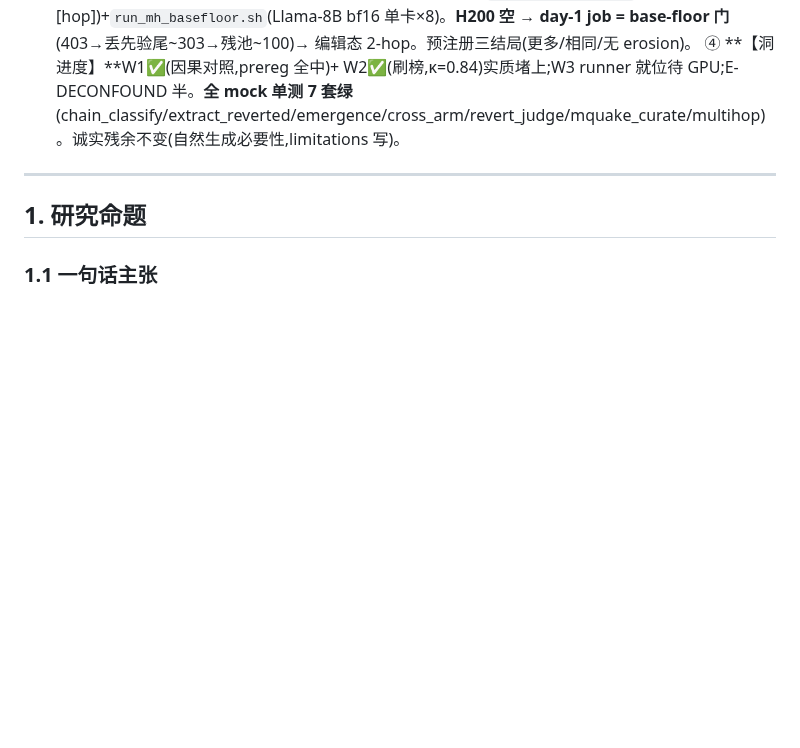
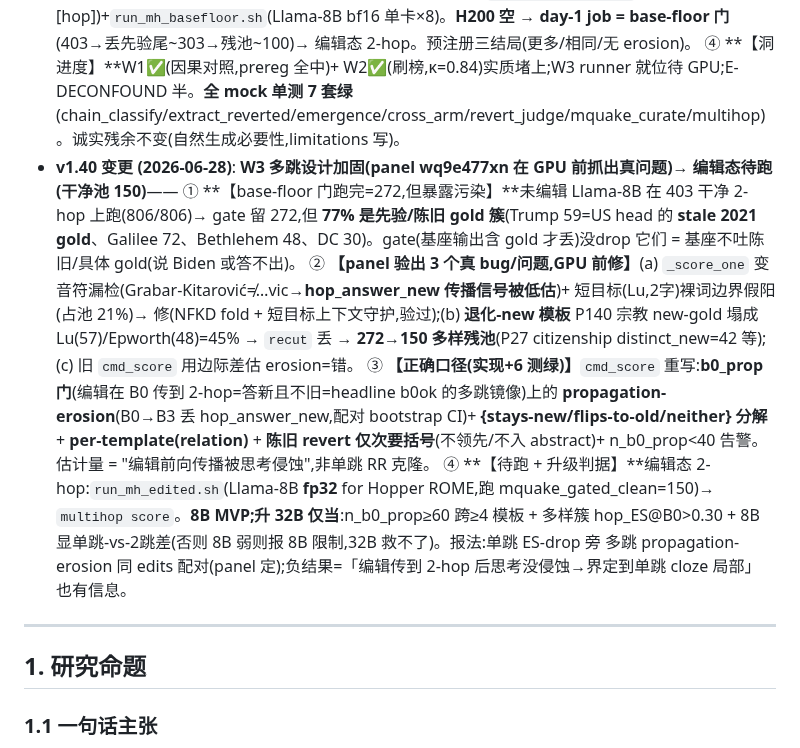
Before and after one commit to yuyue12111/A-Reasoning-Time-Stress-Test-for-Parametric-Knowledge-Editing, a Markdown page: plan.md, the part around one of its changes. Drawn GitHub-style; blank space fills up the shorter version.

Commit message:
docs(plan v1.40): W3 多跳设计 GPU 前加固(panel 抓 scorer/退化模板/口径)→ 编辑态待跑干净池150

```diff
--- a/plan.md
+++ b/plan.md
@@ -167,6 +167,11 @@
   ② **【E-DECONFOUND 零卡半,committed 69e4500】**emergence slope 影响删除:**CLR slope 最稳**(每 LOPO 仍显著、drop-Llama 后 Qwen-only 仍排零 [0.12,0.40]);ES降幅/RR 方向稳但显著性靠跨族池化→坐实主打 CLR。draft §4 加诚实稳健性句。per-case 协变量(chain_len/base_recall)待 GPU。
   ③ **【W3 E-MULTIHOP runner 就位,committed 74221da】**`edit_loop` 加 hop probe;`multihop.py`(base 未编辑生成 hop_q+评 hits_new/old / gate 丢先验主导→信息残池 / score 编辑态 2-hop ES/revert/ES-drop;3 测绿);`mquake8b_2hop.yaml`(probes=[hop])+`run_mh_basefloor.sh`(Llama-8B bf16 单卡×8)。**H200 空 → day-1 job = base-floor 门**(403→丢先验尾~303→残池~100)→ 编辑态 2-hop。预注册三结局(更多/相同/无 erosion)。
   ④ **【洞进度】**W1✅(因果对照,prereg 全中)+ W2✅(刷榜,κ=0.84)实质堵上;W3 runner 就位待 GPU;E-DECONFOUND 半。**全 mock 单测 7 套绿**(chain_classify/extract_reverted/emergence/cross_arm/revert_judge/mquake_curate/multihop)。诚实残余不变(自然生成必要性,limitations 写)。
+- **v1.40 变更 (2026-06-28)**: **W3 多跳设计加固(panel wq9e477xn 在 GPU 前抓出真问题)→ 编辑态待跑(干净池 150)**——
+  ① **【base-floor 门跑完=272,但暴露污染】**未编辑 Llama-8B 在 403 干净 2-hop 上跑(806/806)→ gate 留 272,但 **77% 是先验/陈旧 gold 簇**(Trump 59=US head 的 **stale 2021 gold**、Galilee 72、Bethlehem 48、DC 30)。gate(基座输出含 gold 才丢)没drop 它们 = 基座不吐陈旧/具体 gold(说 Biden 或答不出)。
+  ② **【panel 验出 3 个真 bug/问题,GPU 前修】**(a) `_score_one` 变音符漏检(Grabar-Kitarović≠…vic→**hop_answer_new 传播信号被低估**)+ 短目标(Lu,2字)裸词边界假阳(占池 21%)→ 修(NFKD fold + 短目标上下文守护,验过);(b) **退化-new 模板** P140 宗教 new-gold 塌成 Lu(57)/Epworth(48)=45% → `recut` 丢 → **272→150 多样残池**(P27 citizenship distinct_new=42 等);(c) 旧 `cmd_score` 用边际差估 erosion=错。
+  ③ **【正确口径(实现+6 测绿)】**`cmd_score` 重写:**b0_prop 门**(编辑在 B0 传到 2-hop=答新且不旧=headline b0ok 的多跳镜像)上的 **propagation-erosion**(B0→B3 丢 hop_answer_new,配对 bootstrap CI)+ **{stays-new/flips-to-old/neither} 分解** + **per-template(relation)** + **陈旧 revert 仅次要括号**(不领先/不入 abstract)+ n_b0_prop<40 告警。估计量 = "编辑前向传播被思考侵蚀",非单跳 RR 克隆。
+  ④ **【待跑 + 升级判据】**编辑态 2-hop:`run_mh_edited.sh`(Llama-8B **fp32** for Hopper ROME,跑 mquake_gated_clean=150)→ `multihop score`。**8B MVP;升 32B 仅当**:n_b0_prop≥60 跨≥4 模板 + 多样簇 hop_ES@B0>0.30 + 8B 显单跳-vs-2跳差(否则 8B 弱则报 8B 限制,32B 救不了)。报法:单跳 ES-drop 旁 多跳 propagation-erosion 同 edits 配对(panel 定);负结果=「编辑传到 2-hop 后思考没侵蚀→界定到单跳 cloze 局部」也有信息。
 
 ---
 
```
Also changed, not shown: other parts of plan.md (+1 -1 lines).
